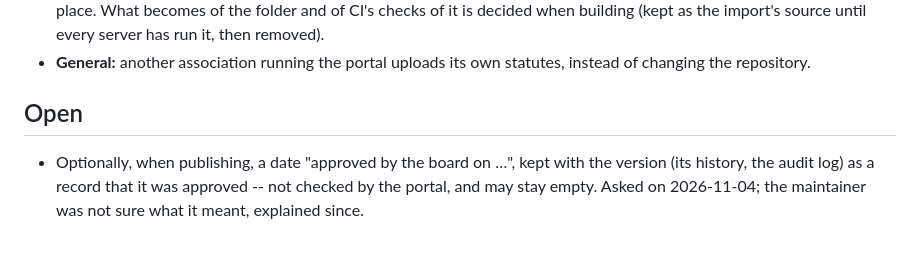
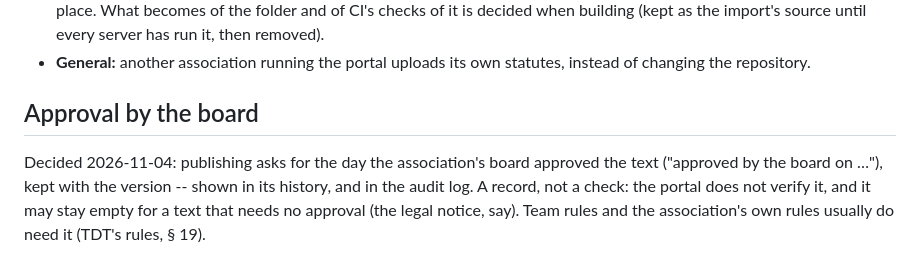
Before and after one commit to angeeinstein/jaeronautics, a Markdown page: docs/legal-texts-in-portal-plan.md, the part around the change. Drawn GitHub-style.

Commit message:
Plan: publishing keeps the day the board approved the text
Co-Authored-By: Claude Opus 5.5 <noreply@anthropic.com>
Claude-Session: https://claude.ai/code/session_01EkfAzyLasZD5rPrVb9jtJV

```diff
--- a/docs/legal-texts-in-portal-plan.md
+++ b/docs/legal-texts-in-portal-plan.md
@@ -64,9 +64,11 @@ its other content lives: in the database, managed under Admin › Legal Texts.
 - **General:** another association running the portal uploads its own
   statutes, instead of changing the repository.
 
-## Open
+## Approval by the board
 
-- Optionally, when publishing, a date "approved by the board on …", kept
-  with the version (its history, the audit log) as a record that it was
-  approved -- not checked by the portal, and may stay empty. Asked on
-  2026-11-04; the maintainer was not sure what it meant, explained since.
+Decided 2026-11-04: publishing asks for the day the association's board
+approved the text ("approved by the board on …"), kept with the version --
+shown in its history, and in the audit log. A record, not a check: the portal
+does not verify it, and it may stay empty for a text that needs no approval
+(the legal notice, say). Team rules and the association's own rules usually
+do need it (TDT's rules, § 19).
```
Also changed, not shown: docs/todo.md (+3 -3 lines).
